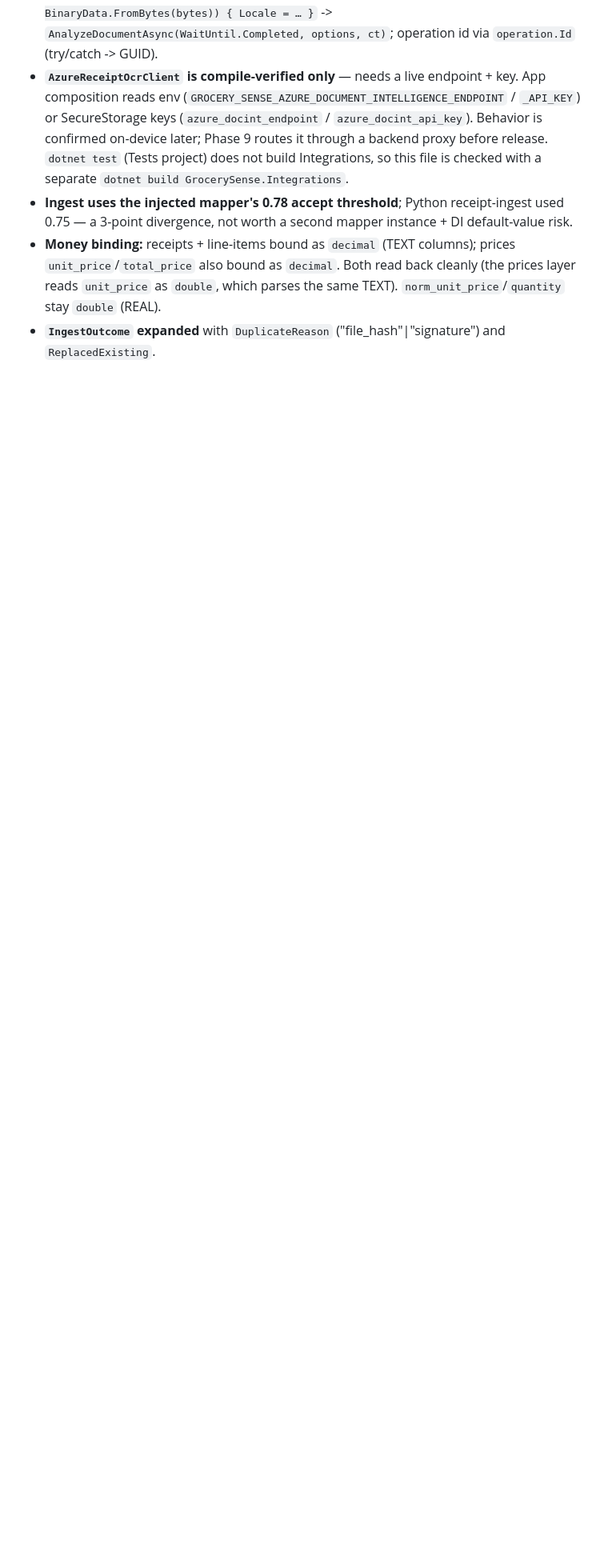
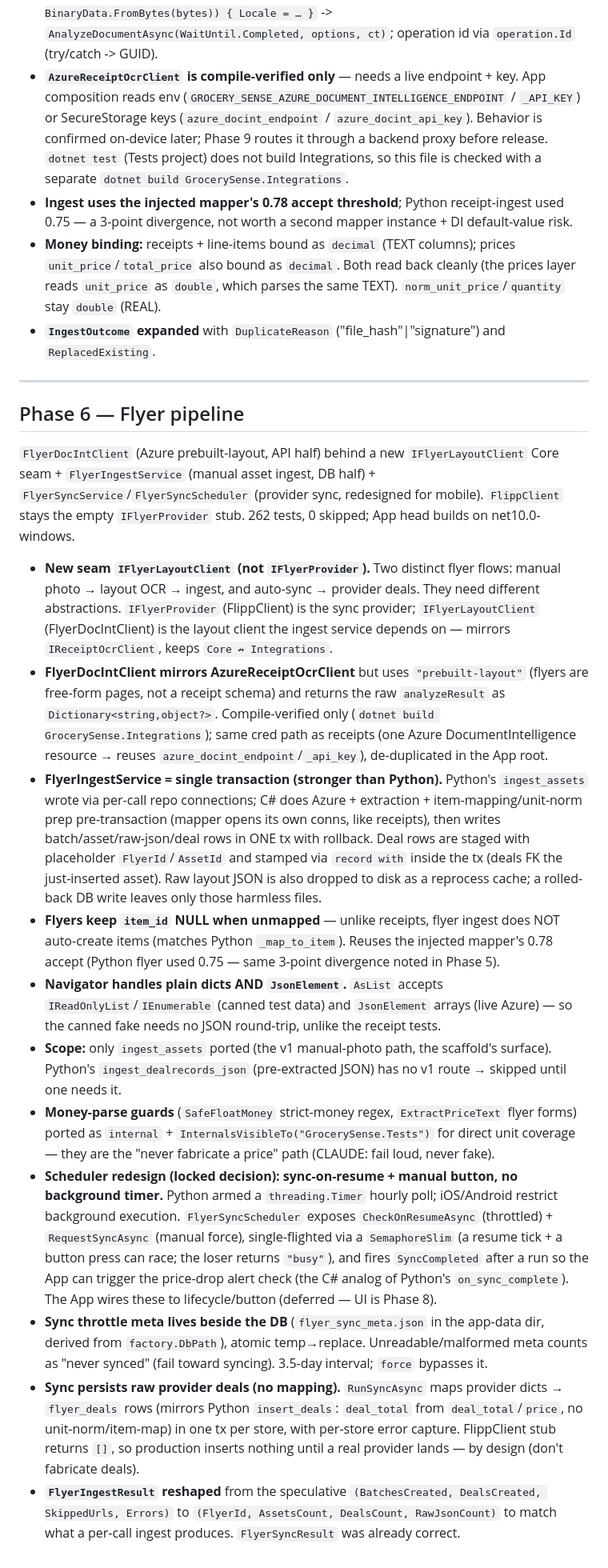
Before and after one commit to DanVano/Grocery_Sense, a Markdown page: IMPLEMENTATION_NOTES.md, the part around the change. Shown at 80% size. GitHub-like rendering; blank space fills up the shorter version.

Commit message:
docs: record Phase 6 flyer-pipeline decisions; mark Phase 6 done
IMPLEMENTATION_NOTES gains a Phase 6 section (IFlyerLayoutClient seam,
single-transaction ingest, sync-on-resume scheduler, money-parse guards,
result reshape). PORTING Phase 6 checkboxes checked.

```diff
--- a/IMPLEMENTATION_NOTES.md
+++ b/IMPLEMENTATION_NOTES.md
@@ -90,3 +90,54 @@ transaction (matches Python). 212 tests, 0 skipped.
   also bound as `decimal`. Both read back cleanly (the prices layer reads `unit_price` as `double`, which
   parses the same TEXT). `norm_unit_price`/`quantity` stay `double` (REAL).
 - **`IngestOutcome` expanded** with `DuplicateReason` ("file_hash"|"signature") and `ReplacedExisting`.
+
+---
+
+## Phase 6 — Flyer pipeline
+
+`FlyerDocIntClient` (Azure prebuilt-layout, API half) behind a new `IFlyerLayoutClient` Core seam +
+`FlyerIngestService` (manual asset ingest, DB half) + `FlyerSyncService`/`FlyerSyncScheduler` (provider
+sync, redesigned for mobile). `FlippClient` stays the empty `IFlyerProvider` stub. 262 tests, 0 skipped;
+App head builds on net10.0-windows.
+
+- **New seam `IFlyerLayoutClient` (not `IFlyerProvider`).** Two distinct flyer flows: manual photo →
+  layout OCR → ingest, and auto-sync → provider deals. They need different abstractions. `IFlyerProvider`
+  (FlippClient) is the sync provider; `IFlyerLayoutClient` (FlyerDocIntClient) is the layout client the
+  ingest service depends on — mirrors `IReceiptOcrClient`, keeps `Core ↛ Integrations`.
+- **FlyerDocIntClient mirrors AzureReceiptOcrClient** but uses `"prebuilt-layout"` (flyers are free-form
+  pages, not a receipt schema) and returns the raw `analyzeResult` as `Dictionary<string,object?>`.
+  Compile-verified only (`dotnet build GrocerySense.Integrations`); same cred path as receipts (one Azure
+  DocumentIntelligence resource → reuses `azure_docint_endpoint`/`_api_key`), de-duplicated in the App root.
+- **FlyerIngestService = single transaction (stronger than Python).** Python's `ingest_assets` wrote via
+  per-call repo connections; C# does Azure + extraction + item-mapping/unit-norm prep pre-transaction (mapper
+  opens its own conns, like receipts), then writes batch/asset/raw-json/deal rows in ONE tx with rollback.
+  Deal rows are staged with placeholder `FlyerId`/`AssetId` and stamped via `record with` inside the tx (deals
+  FK the just-inserted asset). Raw layout JSON is also dropped to disk as a reprocess cache; a rolled-back DB
+  write leaves only those harmless files.
+- **Flyers keep `item_id` NULL when unmapped** — unlike receipts, flyer ingest does NOT auto-create items
+  (matches Python `_map_to_item`). Reuses the injected mapper's 0.78 accept (Python flyer used 0.75 — same
+  3-point divergence noted in Phase 5).
+- **Navigator handles plain dicts AND `JsonElement`.** `AsList` accepts `IReadOnlyList`/`IEnumerable`
+  (canned test data) and `JsonElement` arrays (live Azure) — so the canned fake needs no JSON round-trip,
+  unlike the receipt tests.
+- **Scope:** only `ingest_assets` ported (the v1 manual-photo path, the scaffold's surface). Python's
+  `ingest_dealrecords_json` (pre-extracted JSON) has no v1 route → skipped until one needs it.
+- **Money-parse guards** (`SafeFloatMoney` strict-money regex, `ExtractPriceText` flyer forms) ported as
+  `internal` + `InternalsVisibleTo("GrocerySense.Tests")` for direct unit coverage — they are the
+  "never fabricate a price" path (CLAUDE: fail loud, never fake).
+- **Scheduler redesign (locked decision): sync-on-resume + manual button, no background timer.** Python armed
+  a `threading.Timer` hourly poll; iOS/Android restrict background execution. `FlyerSyncScheduler` exposes
+  `CheckOnResumeAsync` (throttled) + `RequestSyncAsync` (manual force), single-flighted via a `SemaphoreSlim`
+  (a resume tick + a button press can race; the loser returns `"busy"`), and fires `SyncCompleted` after a run
+  so the App can trigger the price-drop alert check (the C# analog of Python's `on_sync_complete`). The App
+  wires these to lifecycle/button (deferred — UI is Phase 8).
+- **Sync throttle meta lives beside the DB** (`flyer_sync_meta.json` in the app-data dir, derived from
+  `factory.DbPath`), atomic temp→replace. Unreadable/malformed meta counts as "never synced" (fail toward
+  syncing). 3.5-day interval; `force` bypasses it.
+- **Sync persists raw provider deals (no mapping).** `RunSyncAsync` maps provider dicts → `flyer_deals` rows
+  (mirrors Python `insert_deals`: `deal_total` from `deal_total`/`price`, no unit-norm/item-map) in one tx per
+  store, with per-store error capture. FlippClient stub returns `[]`, so production inserts nothing until a
+  real provider lands — by design (don't fabricate deals).
+- **`FlyerIngestResult` reshaped** from the speculative `(BatchesCreated, DealsCreated, SkippedUrls, Errors)`
+  to `(FlyerId, AssetsCount, DealsCount, RawJsonCount)` to match what a per-call ingest produces.
+  `FlyerSyncResult` was already correct.
```
Also changed, not shown: PORTING.md (+10 -6 lines).
